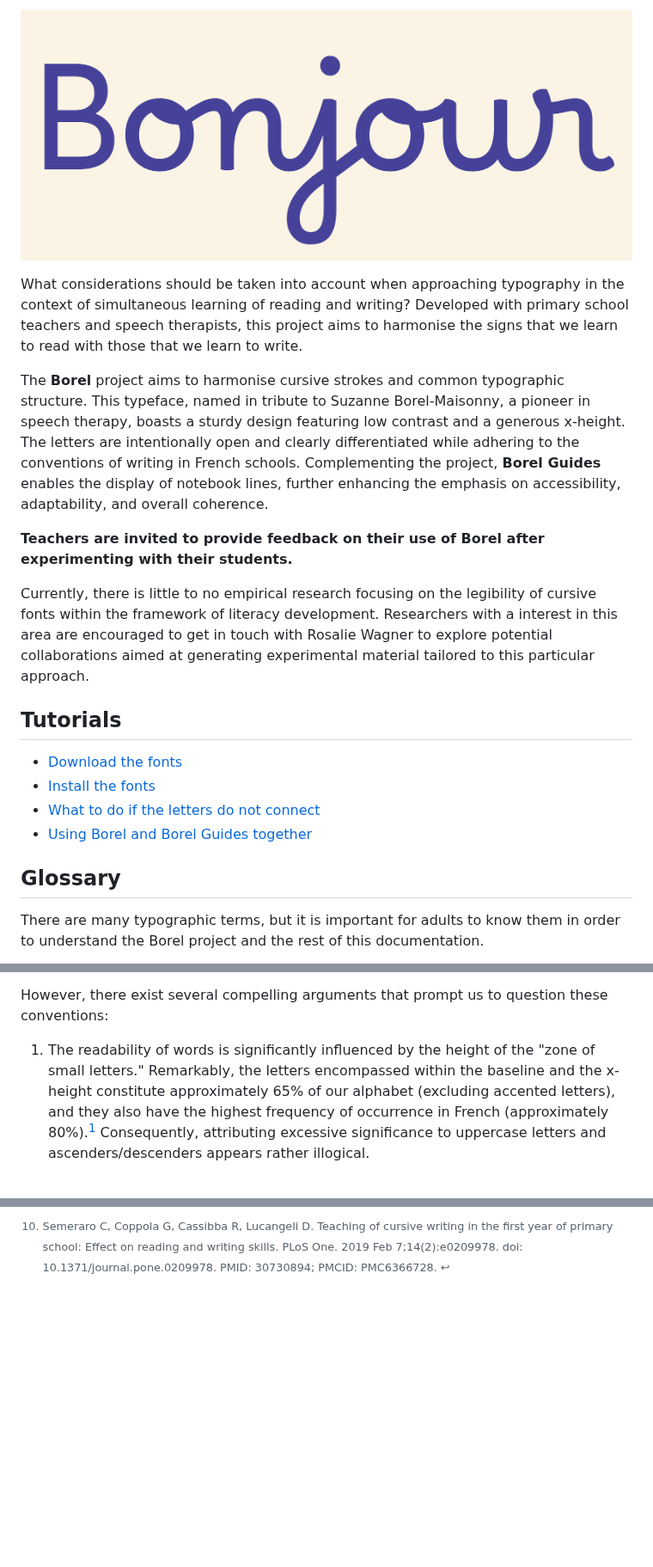
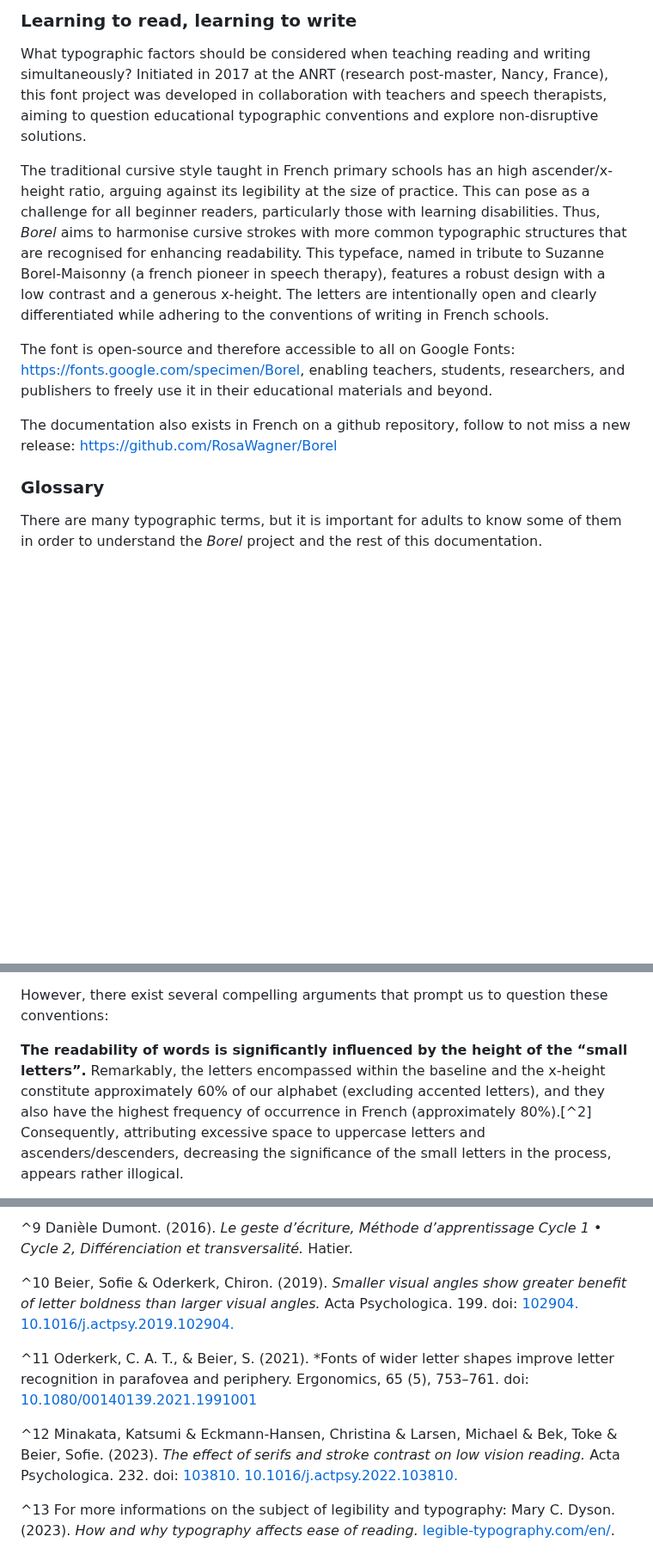
Before and after one commit to RosaWagner/Borel, a Markdown page: README_en.md, 3 parts joined by grey strips. Shown at 86% size. Rendered like a GitHub page; blank space fills up the shorter version.

```diff
--- a/README_en.md
+++ b/README_en.md
@@ -6,20 +6,15 @@
 
-![Bonjour](documentation/images/Bonjour.jpg)
+### Learning to read, learning to write
 
-What considerations should be taken into account when approaching typography in the context of simultaneous learning of reading and writing? Developed with primary school teachers and speech therapists, this project aims to harmonise the signs that we learn to read with those that we learn to write.
+What typographic factors should be considered when teaching reading and writing simultaneously? Initiated in 2017 at the ANRT (research post-master, Nancy, France), this font project was developed in collaboration with teachers and speech therapists, aiming to question educational typographic conventions and explore non-disruptive solutions.
 
-The **Borel** project aims to harmonise cursive strokes and common typographic structure. This typeface, named in tribute to Suzanne Borel-Maisonny, a pioneer in speech therapy, boasts a sturdy design featuring low contrast and a generous x-height. The letters are intentionally open and clearly differentiated while adhering to the conventions of writing in French schools. Complementing the project, **Borel Guides** enables the display of notebook lines, further enhancing the emphasis on accessibility, adaptability, and overall coherence.
+The traditional cursive style taught in French primary schools has an high ascender/x-height ratio, arguing against its legibility at the size of practice. This can pose as a challenge for all beginner readers, particularly those with learning disabilities. Thus, *Borel* aims to harmonise cursive strokes with more common typographic structures that are recognised for enhancing readability. This typeface, named in tribute to Suzanne Borel-Maisonny (a french pioneer in speech therapy), features a robust design with a low contrast and a generous x-height. The letters are intentionally open and clearly differentiated while adhering to the conventions of writing in French schools.
 
-**Teachers are invited to provide feedback on their use of Borel after experimenting with their students.**
+The font is open-source and therefore accessible to all on Google Fonts: [https://fonts.google.com/specimen/Borel](https://fonts.google.com/specimen/Borel), enabling teachers, students, researchers, and publishers to freely use it in their educational materials and beyond.
 
-Currently, there is little to no empirical research focusing on the legibility of cursive fonts within the framework of literacy development. Researchers with a interest in this area are encouraged to get in touch with Rosalie Wagner to explore potential collaborations aimed at generating experimental material tailored to this particular approach.
+The documentation also exists in French on a github repository, follow to not miss a new release: [https://github.com/RosaWagner/Borel](https://github.com/RosaWagner/Borel)
 
-## Tutorials
-- [Download the fonts](./documentation/README_en.md#download-the-fonts)
-- [Install the fonts](./documentation/README_en.md#install-the-fonts)
-- [What to do if the letters do not connect](./documentation/README_en.md#activate-contextual-alternates)
-- [Using Borel and Borel Guides together](./documentation/README_en.md#using-borel-and-borel-guide-together)
+### Glossary
 
-## Glossary
-There are many typographic terms, but it is important for adults to know them in order to understand the Borel project and the rest of this documentation.
+There are many typographic terms, but it is important for adults to know some of them in order to understand the *Borel* project and the rest of this documentation.
 
@@ -35,5 +62,5 @@ Traditional school cursive fonts are disproportionate compared to the handwritin
 
 However, there exist several compelling arguments that prompt us to question these conventions:
 
-1. The readability of words is significantly influenced by the height of the "zone of small letters." Remarkably, the letters encompassed within the baseline and the x-height constitute approximately 65% of our alphabet (excluding accented letters), and they also have the highest frequency of occurrence in French (approximately 80%).[^1] Consequently, attributing excessive significance to uppercase letters and ascenders/descenders appears rather illogical.
+**The readability of words is significantly influenced by the height of the “small letters”.** Remarkably, the letters encompassed within the baseline and the x-height constitute approximately 60% of our alphabet (excluding accented letters), and they also have the highest frequency of occurrence in French (approximately 80%).[^2] Consequently, attributing excessive space to uppercase letters and ascenders/descenders, decreasing the significance of the small letters in the process, appears rather illogical.
 
@@ -187,2 +181,10 @@ This documentation is translated from French with some help from DeepL and ChatG
 
-[^9]: Semeraro C, Coppola G, Cassibba R, Lucangeli D. Teaching of cursive writing in the first year of primary school: Effect on reading and writing skills. PLoS One. 2019 Feb 7;14(2):e0209978. doi: 10.1371/journal.pone.0209978. PMID: 30730894; PMCID: PMC6366728. ↩
+^9 Danièle Dumont. (2016). *Le geste d’écriture, Méthode d’apprentissage Cycle 1 • Cycle 2, Différenciation et transversalité.* Hatier.
+
+^10 Beier, Sofie & Oderkerk, Chiron. (2019). *Smaller visual angles show greater benefit of letter boldness than larger visual angles.* Acta Psychologica. 199. doi: [102904. 10.1016/j.actpsy.2019.102904.](https://www.sciencedirect.com/science/article/pii/S000169181830581X?via%3Dihub)
+
+^11 Oderkerk, C. A. T., & Beier, S. (2021). *Fonts of wider letter shapes improve letter recognition in parafovea and periphery. Ergonomics, 65 (5), 753–761. doi: [10.1080/00140139.2021.1991001](https://www.tandfonline.com/doi/full/10.1080/00140139.2021.1991001)
+
+^12 Minakata, Katsumi & Eckmann-Hansen, Christina & Larsen, Michael & Bek, Toke & Beier, Sofie. (2023). *The effect of serifs and stroke contrast on low vision reading.* Acta Psychologica. 232. doi: [103810. 10.1016/j.actpsy.2022.103810.](https://www.sciencedirect.com/science/article/pii/S0001691822003250?via%3Dihub)
+
+^13 For more informations on the subject of legibility and typography: Mary C. Dyson. (2023). *How and why typography affects ease of reading.* [legible-typography.com/en/](https://legible-typography.com/en/).
```
Also changed, not shown: other parts of README_en.md (+121 -122 lines).
